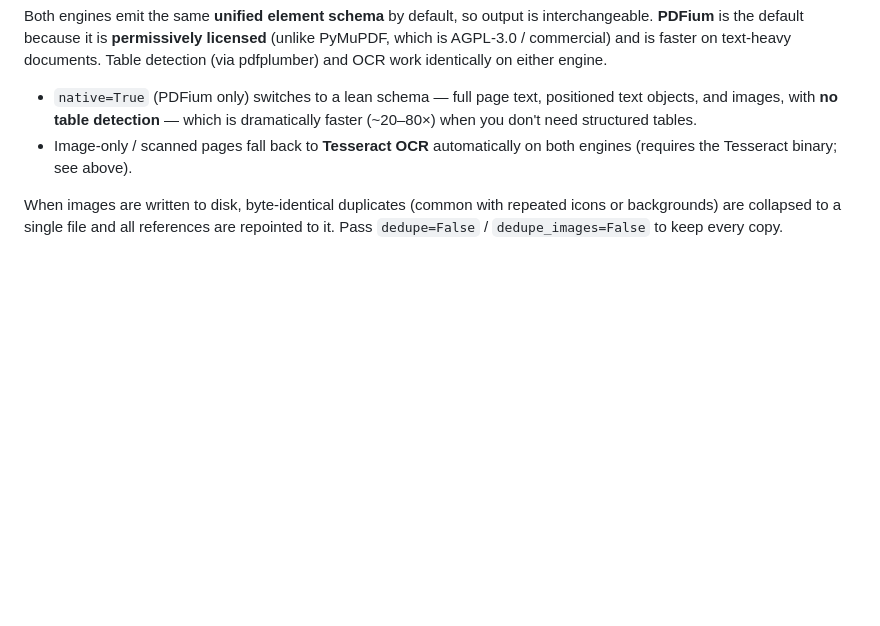
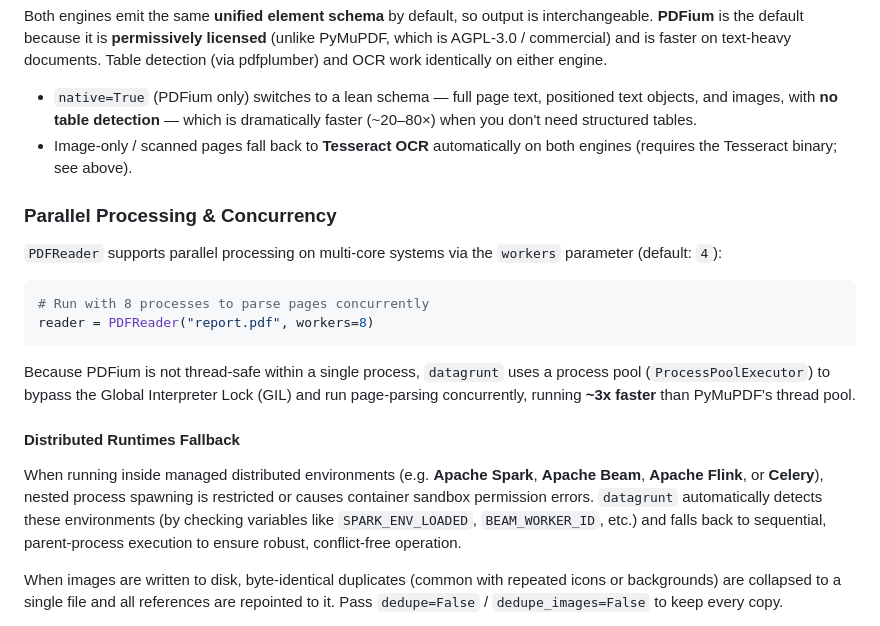
Before and after one commit to pmgraham/datagrunt, a Markdown page: README.md, the part around the change. Drawn GitHub-style; blank space fills up the shorter version.

Commit message:
docs: document parallel processing and distributed fallbacks in README.md

````diff
--- a/README.md
+++ b/README.md
@@ -208,6 +208,17 @@ on either engine.
 - Image-only / scanned pages fall back to **Tesseract OCR** automatically on
   both engines (requires the Tesseract binary; see above).
 
+### Parallel Processing & Concurrency
+`PDFReader` supports parallel processing on multi-core systems via the `workers` parameter (default: `4`):
+```python
+# Run with 8 processes to parse pages concurrently
+reader = PDFReader("report.pdf", workers=8)
+```
+Because PDFium is not thread-safe within a single process, `datagrunt` uses a process pool (`ProcessPoolExecutor`) to bypass the Global Interpreter Lock (GIL) and run page-parsing concurrently, running **~3x faster** than PyMuPDF's thread pool.
+
+#### Distributed Runtimes Fallback
+When running inside managed distributed environments (e.g. **Apache Spark**, **Apache Beam**, **Apache Flink**, or **Celery**), nested process spawning is restricted or causes container sandbox permission errors. `datagrunt` automatically detects these environments (by checking variables like `SPARK_ENV_LOADED`, `BEAM_WORKER_ID`, etc.) and falls back to sequential, parent-process execution to ensure robust, conflict-free operation.
+
 When images are written to disk, byte-identical duplicates (common with repeated
 icons or backgrounds) are collapsed to a single file and all references are
 repointed to it. Pass `dedupe=False` / `dedupe_images=False` to keep every copy.
````
